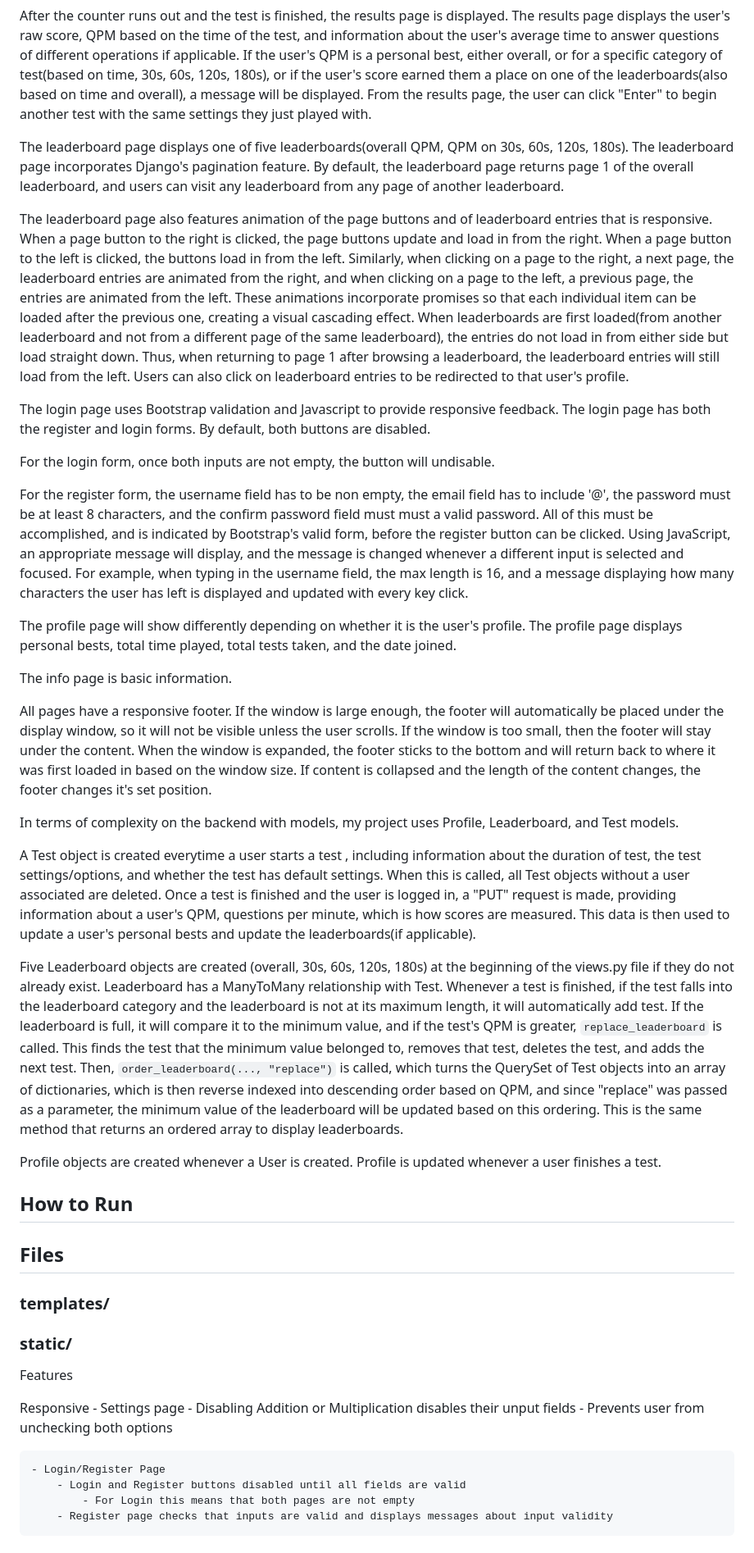
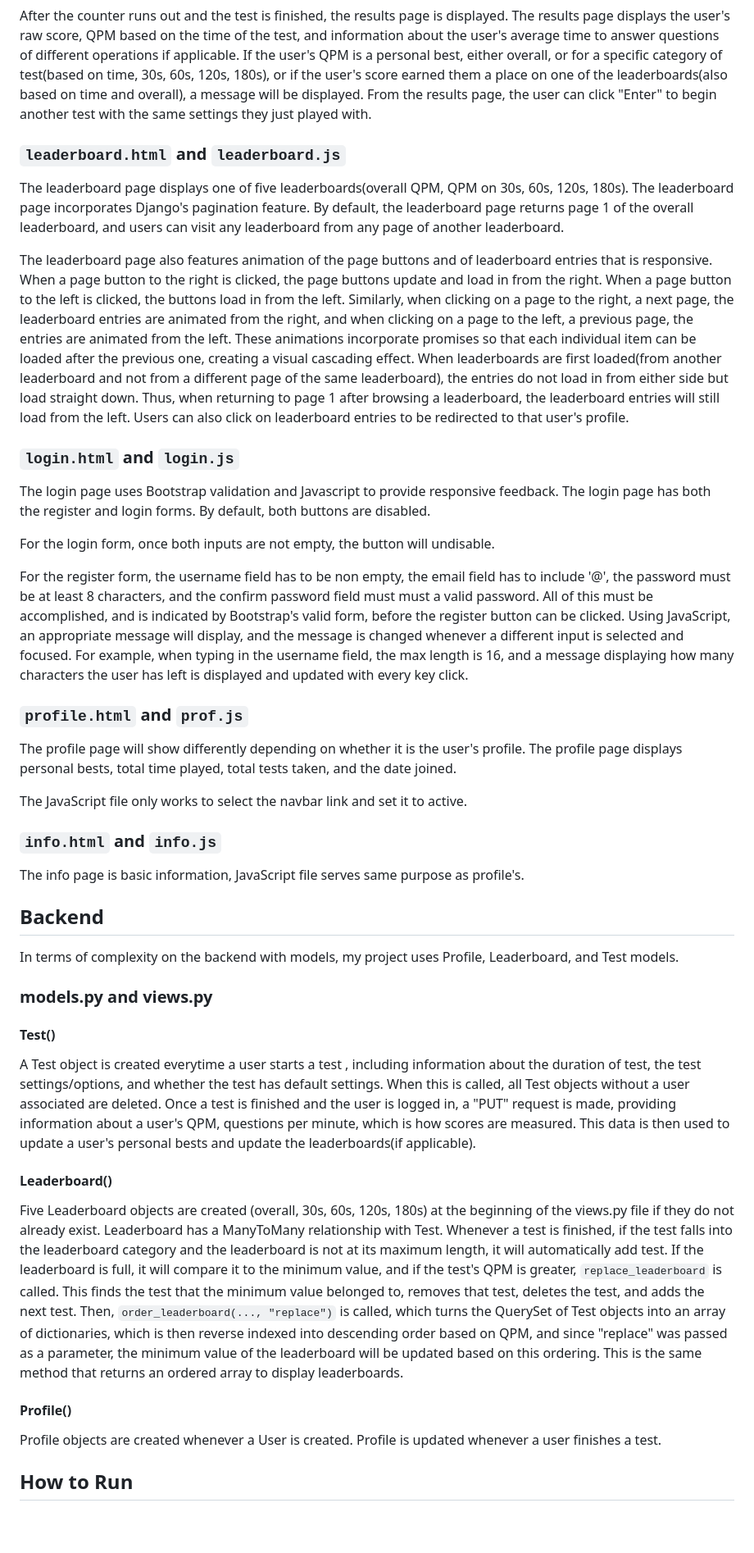
Before and after one commit to bcchen52/multiplix, a Markdown page: README.md, the part around one of its changes. Shown at 82% size. Drawn GitHub-style.

Commit message:
Update README.md
formatted readme

```diff
--- a/README.md
+++ b/README.md
@@ -12,47 +16,38 @@ When the user presses the "Enter" key or the button on the screen, the test begi
 
 After the counter runs out and the test is finished, the results page is displayed. The results page displays the user's raw score, QPM based on the time of the test, and information about the user's average time to answer questions of different operations if applicable. If the user's QPM is a personal best, either overall, or for a specific category of test(based on time, 30s, 60s, 120s, 180s), or if the user's score earned them a place on one of the leaderboards(also based on time and overall), a message will be displayed. From the results page, the user can click "Enter" to begin another test with the same settings they just played with.
 
+### `leaderboard.html` and `leaderboard.js`
 The leaderboard page displays one of five leaderboards(overall QPM, QPM on 30s, 60s, 120s, 180s). The leaderboard page incorporates Django's pagination feature. By default, the leaderboard page returns page 1 of the overall leaderboard, and users can visit any leaderboard from any page of another leaderboard.
 
 The leaderboard page also features animation of the page buttons and of leaderboard entries that is responsive. When a page button to the right is clicked, the page buttons update and load in from the right. When a page button to the left is clicked, the buttons load in from the left. Similarly, when clicking on a page to the right, a next page, the leaderboard entries are animated from the right, and when clicking on a page to the left, a previous page, the entries are animated from the left. These animations incorporate promises so that each individual item can be loaded after the previous one, creating a visual cascading effect. When leaderboards are first loaded(from another leaderboard and not from a different page of the same leaderboard), the entries do not load in from either side but load straight down. Thus, when returning to page 1 after browsing a leaderboard, the leaderboard entries will still load from the left. Users can also click on leaderboard entries to be redirected to that user's profile.
 
+### `login.html` and `login.js`
 The login page uses Bootstrap validation and Javascript to provide responsive feedback. The login page has both the register and login forms. By default, both buttons are disabled.
 
 For the login form, once both inputs are not empty, the button will undisable.
 
 For the register form, the username field has to be non empty, the email field has to include '@', the password must be at least 8 characters, and the confirm password field must must a valid password. All of this must be accomplished, and is indicated by Bootstrap's valid form, before the register button can be clicked. Using JavaScript, an appropriate message will display, and the message is changed whenever a different input is selected and focused. For example, when typing in the username field, the max length is 16, and a message displaying how many characters the user has left is displayed and updated with every key click.
 
+### `profile.html` and `prof.js`
 The profile page will show differently depending on whether it is the user's profile. The profile page displays personal bests, total time played, total tests taken, and the date joined.
 
-The info page is basic information.
+The JavaScript file only works to select the navbar link and set it to active.
 
-All pages have a responsive footer. If the window is large enough, the footer will automatically be placed under the display window, so it will not be visible unless the user scrolls. If the window is too small, then the footer will stay under the content. When the window is expanded, the footer sticks to the bottom and will return back to where it was first loaded in based on the window size. If content is collapsed and the length of the content changes, the footer changes it's set position.
+### `info.html` and `info.js`
+The info page is basic information, JavaScript file serves same purpose as profile's.
 
+## Backend
 In terms of complexity on the backend with models, my project uses Profile, Leaderboard, and Test models.
 
+### models.py and views.py
+
+#### Test()
 A Test object is created everytime a user starts a test , including information about the duration of test, the test settings/options, and whether the test has default settings. When this is called, all Test objects without a user associated are deleted. Once a test is finished and the user is logged in, a "PUT" request is made, providing information about a user's QPM, questions per minute, which is how scores are measured. This data is then used to update a user's personal bests and update the leaderboards(if applicable).
 
+#### Leaderboard()
 Five Leaderboard objects are created (overall, 30s, 60s, 120s, 180s) at the beginning of the views.py file if they do not already exist. Leaderboard has a ManyToMany relationship with Test. Whenever a test is finished, if the test falls into the leaderboard category and the leaderboard is not at its maximum length, it will automatically add test. If the leaderboard is full, it will compare it to the minimum value, and if the test's QPM is greater, `replace_leaderboard` is called. This finds the test that the minimum value belonged to, removes that test, deletes the test, and adds the next test. Then, `order_leaderboard(..., "replace")` is called, which turns the QuerySet of Test objects into an array of dictionaries, which is then reverse indexed into descending order based on QPM, and since "replace" was passed as a parameter, the minimum value of the leaderboard will be updated based on this ordering. This is the same method that returns an ordered array to display leaderboards.
 
+#### Profile()
 Profile objects are created whenever a User is created. Profile is updated whenever a user finishes a test.
 
 ## How to Run
-
-## Files
-
-### templates/
-
-### static/
-
-
-Features
-
-Responsive
-    - Settings page
-        - Disabling Addition or Multiplication disables their unput fields
-        - Prevents user from unchecking both options
-
-    - Login/Register Page
-        - Login and Register buttons disabled until all fields are valid
-            - For Login this means that both pages are not empty
-        - Register page checks that inputs are valid and displays messages about input validity
```
Also changed, not shown: other parts of README.md (+5 -1 lines).
